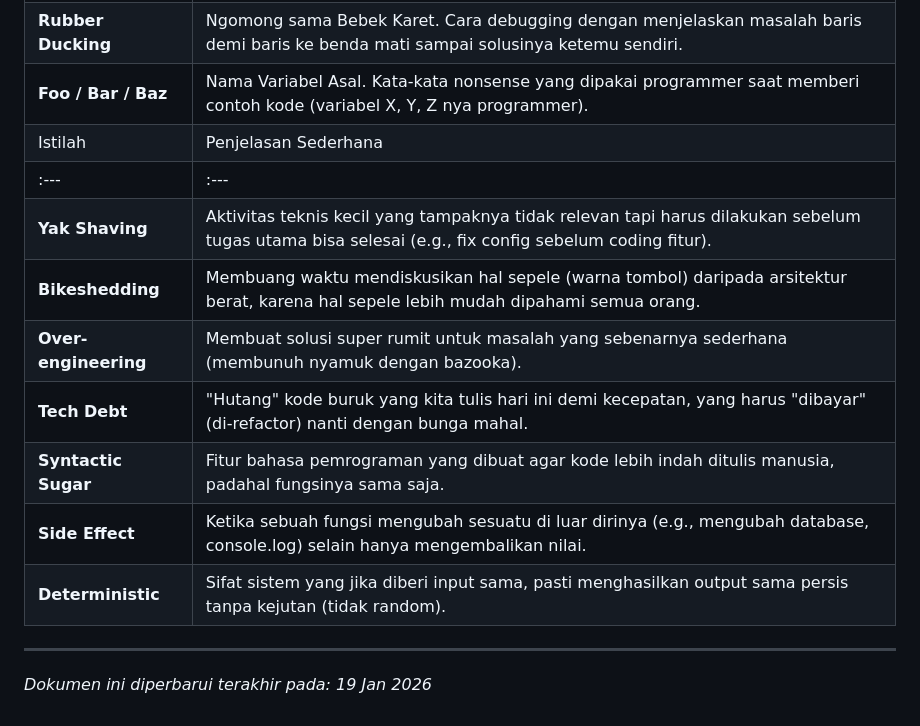
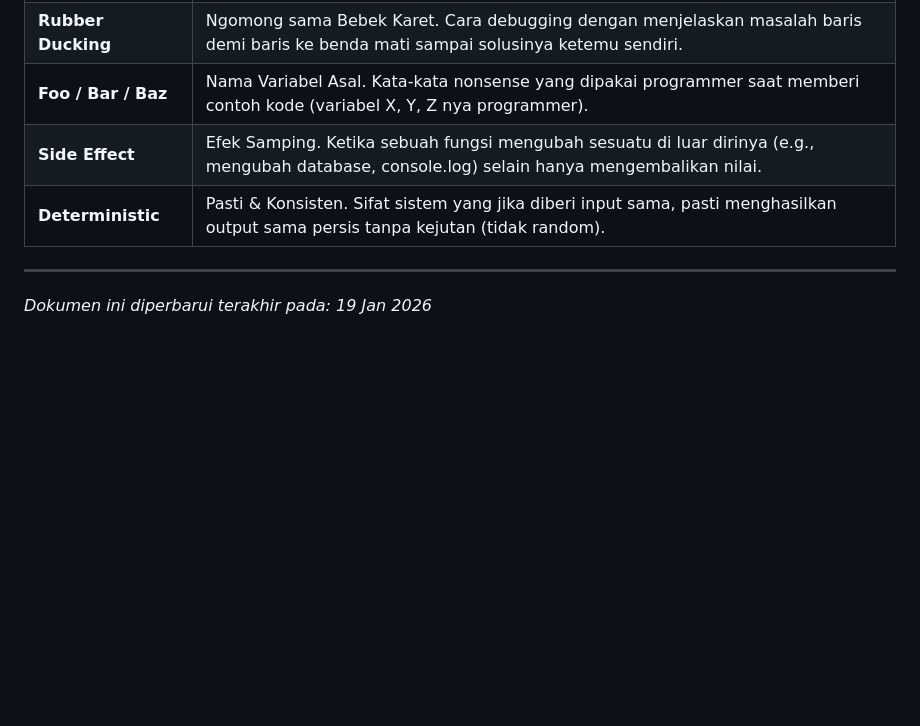
Before and after one commit to sandikodev/margin-pro, a Markdown page: docs/DEEP_DIVE_MENTAL_MODEL.md, the part around the change. Drawn GitHub-style; blank space fills up the shorter version.

Commit message:
docs: remove redundant developer culture table
Merges duplicate 'Developer Culture' glossary tables into one, consolidating unique terms like 'Side Effect' and 'Deterministic' for a cleaner document.

```diff
--- a/docs/DEEP_DIVE_MENTAL_MODEL.md
+++ b/docs/DEEP_DIVE_MENTAL_MODEL.md
@@ -257,15 +257,8 @@ Berikut adalah panduan lengkap istilah teknis, bisnis, dan desain yang dikelompo
 | **Syntactic Sugar** | Pemanis Buatan. Fitur bahasa pemrograman yang fungsinya sama saja, cuma biar kodenya terlihat lebih manis/pendek. |
 | **Rubber Ducking** | Ngomong sama Bebek Karet. Cara debugging dengan menjelaskan masalah baris demi baris ke benda mati sampai solusinya ketemu sendiri. |
 | **Foo / Bar / Baz** | Nama Variabel Asal. Kata-kata nonsense yang dipakai programmer saat memberi contoh kode (variabel X, Y, Z nya programmer). |
-| Istilah | Penjelasan Sederhana |
-| :--- | :--- |
-| **Yak Shaving** | Aktivitas teknis kecil yang tampaknya tidak relevan tapi harus dilakukan sebelum tugas utama bisa selesai (e.g., fix config sebelum coding fitur). |
-| **Bikeshedding** | Membuang waktu mendiskusikan hal sepele (warna tombol) daripada arsitektur berat, karena hal sepele lebih mudah dipahami semua orang. |
-| **Over-engineering** | Membuat solusi super rumit untuk masalah yang sebenarnya sederhana (membunuh nyamuk dengan bazooka). |
-| **Tech Debt** | "Hutang" kode buruk yang kita tulis hari ini demi kecepatan, yang harus "dibayar" (di-refactor) nanti dengan bunga mahal. |
-| **Syntactic Sugar** | Fitur bahasa pemrograman yang dibuat agar kode lebih indah ditulis manusia, padahal fungsinya sama saja. |
-| **Side Effect** | Ketika sebuah fungsi mengubah sesuatu di luar dirinya (e.g., mengubah database, console.log) selain hanya mengembalikan nilai. |
-| **Deterministic** | Sifat sistem yang jika diberi input sama, pasti menghasilkan output sama persis tanpa kejutan (tidak random). |
+| **Side Effect** | Efek Samping. Ketika sebuah fungsi mengubah sesuatu di luar dirinya (e.g., mengubah database, console.log) selain hanya mengembalikan nilai. |
+| **Deterministic** | Pasti & Konsisten. Sifat sistem yang jika diberi input sama, pasti menghasilkan output sama persis tanpa kejutan (tidak random). |
 
 ---
 *Dokumen ini diperbarui terakhir pada: 19 Jan 2026*
```
